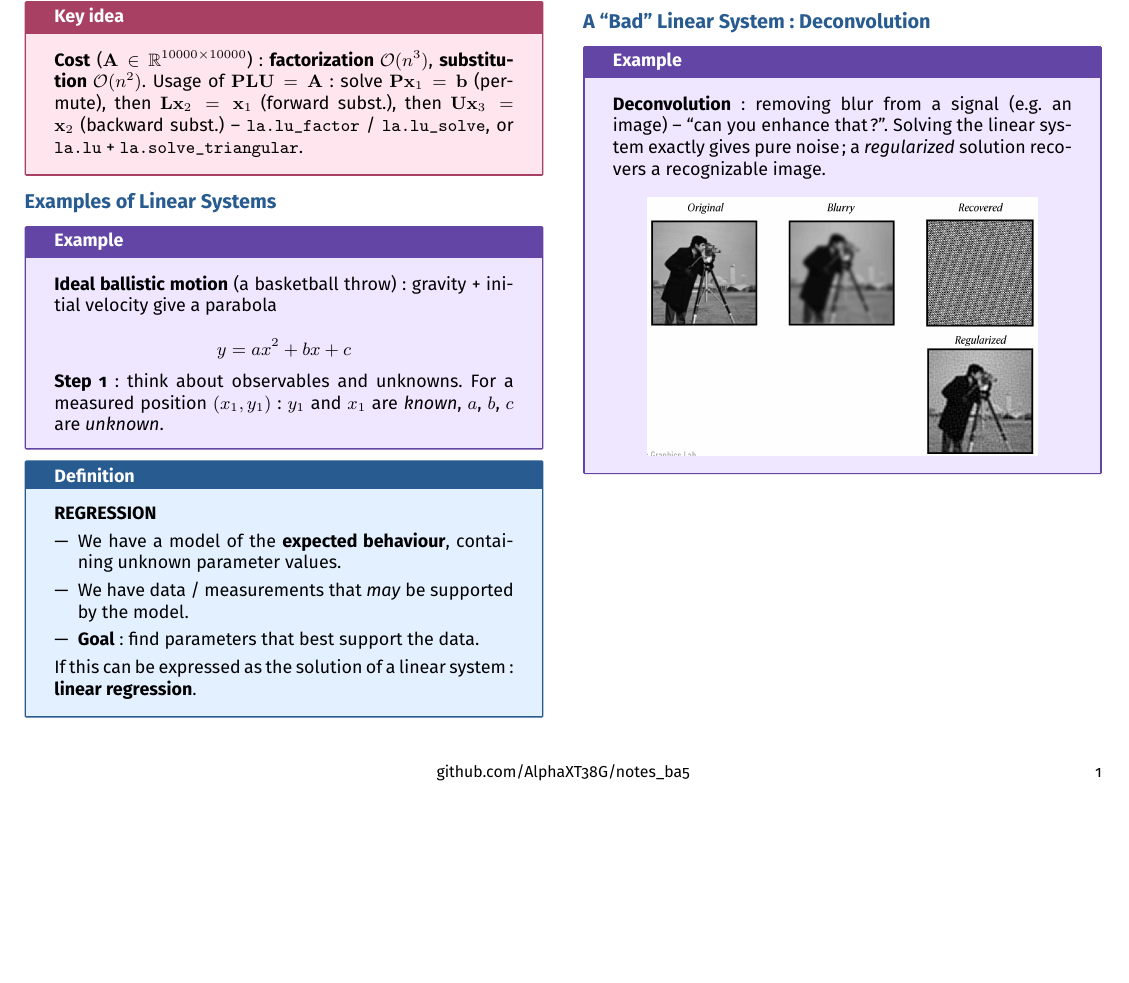
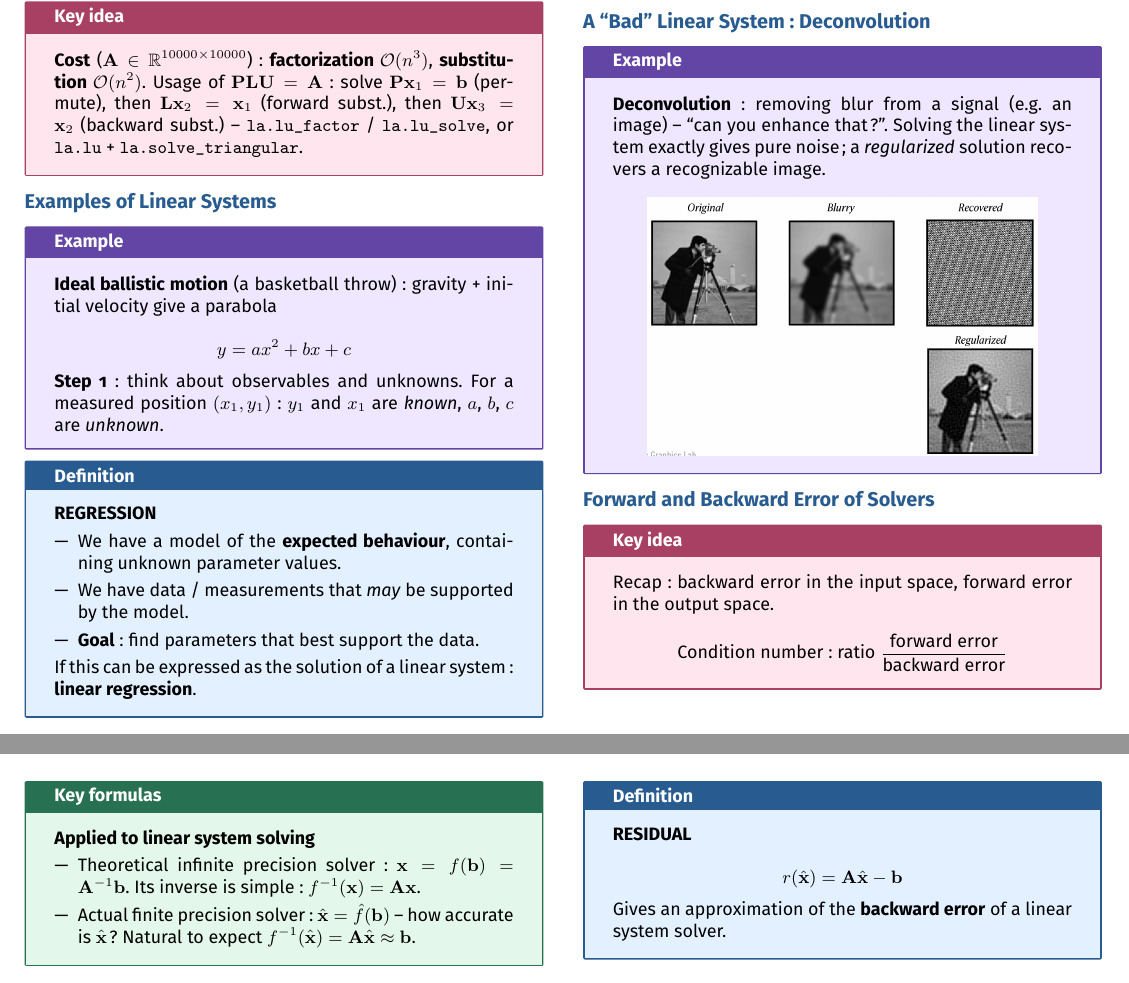
Before and after one commit to AlphaXT38G/notes_ba5, a LaTeX document (nummet/week/week03.tex): part of the page before the commit and two parts of pages 1 and 2 of 2 after it, the two joined at a grey line, cut so that both start at the same text, the shorter picture padded with empty space. Compiled offline with pdfLaTeX.

Commit message:
feat(nummet-week03): add forward and backward error for linear systems

```diff
--- a/nummet/week/week03.tex
+++ b/nummet/week/week03.tex
@@ -414,6 +414,54 @@ width=0.85\linewidth
 
 
 
+%=========================================================
+\section{Forward and Backward Error of Solvers}
+
+
+\begin{important}
+
+Recap: backward error in the input space, forward error in the output space.
+
+\[
+\text{Condition number: ratio } \frac{\text{forward error}}{\text{backward error}}
+\]
+
+\end{important}
+
+
+\begin{formula}
+
+\textbf{Applied to linear system solving}
+
+\begin{itemize}
+
+\item Theoretical infinite precision solver:
+$\mathbf{x} = f(\mathbf{b}) = \mathbf{A}^{-1}\mathbf{b}$. Its inverse is simple:
+$f^{-1}(\mathbf{x}) = \mathbf{A}\mathbf{x}$.
+
+\item Actual finite precision solver: $\hat{\mathbf{x}} = \hat{f}(\mathbf{b})$ -- how accurate is
+$\hat{\mathbf{x}}$? Natural to expect
+$f^{-1}(\hat{\mathbf{x}}) = \mathbf{A}\hat{\mathbf{x}} \approx \mathbf{b}$.
+
+\end{itemize}
+
+\end{formula}
+
+
+\begin{definition}
+
+\textbf{RESIDUAL}
+
+\[
+r(\hat{\mathbf{x}}) = \mathbf{A}\hat{\mathbf{x}} - \mathbf{b}
+\]
+
+Gives an approximation of the \textbf{backward error} of a linear system solver.
+
+\end{definition}
+
+
+
 \end{multicols}
 
 
```
